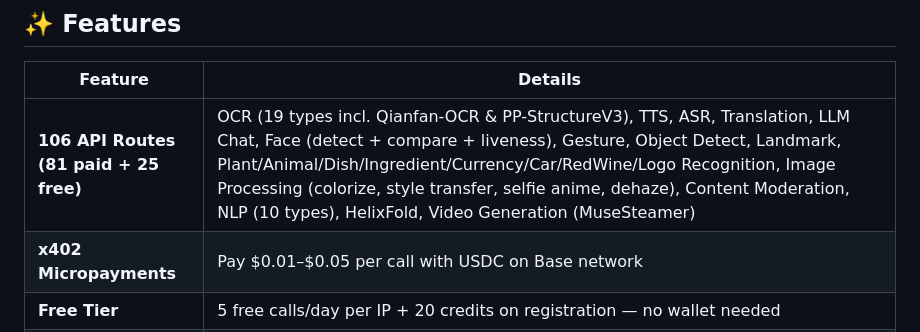
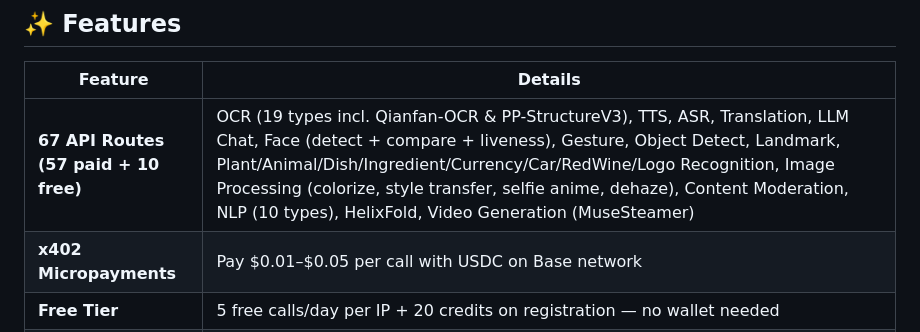
Before and after one commit to wuzenghai616-lang/goldbean, a Markdown page: README.md, the part around the change. GitHub-like rendering.

Commit message:
fix: correct route counts — 67 routes (57 paid + 10 free)

```diff
--- a/README.md
+++ b/README.md
@@ -23,7 +23,7 @@ Baidu AI is world-class at Chinese text, voice, and image processing. But using
 
 | Feature | Details |
 |---------|---------|
-| **106 API Routes (81 paid + 25 free)** | OCR (19 types incl. Qianfan-OCR & PP-StructureV3), TTS, ASR, Translation, LLM Chat, Face (detect + compare + liveness), Gesture, Object Detect, Landmark, Plant/Animal/Dish/Ingredient/Currency/Car/RedWine/Logo Recognition, Image Processing (colorize, style transfer, selfie anime, dehaze), Content Moderation, NLP (10 types), HelixFold, Video Generation (MuseSteamer) |
+| **67 API Routes (57 paid + 10 free)** | OCR (19 types incl. Qianfan-OCR & PP-StructureV3), TTS, ASR, Translation, LLM Chat, Face (detect + compare + liveness), Gesture, Object Detect, Landmark, Plant/Animal/Dish/Ingredient/Currency/Car/RedWine/Logo Recognition, Image Processing (colorize, style transfer, selfie anime, dehaze), Content Moderation, NLP (10 types), HelixFold, Video Generation (MuseSteamer) |
 | **x402 Micropayments** | Pay $0.01–$0.05 per call with USDC on Base network |
 | **Free Tier** | 5 free calls/day per IP + 20 credits on registration — no wallet needed |
 | **PayPal & Alipay** | Also supported for prepaid credits |
```
